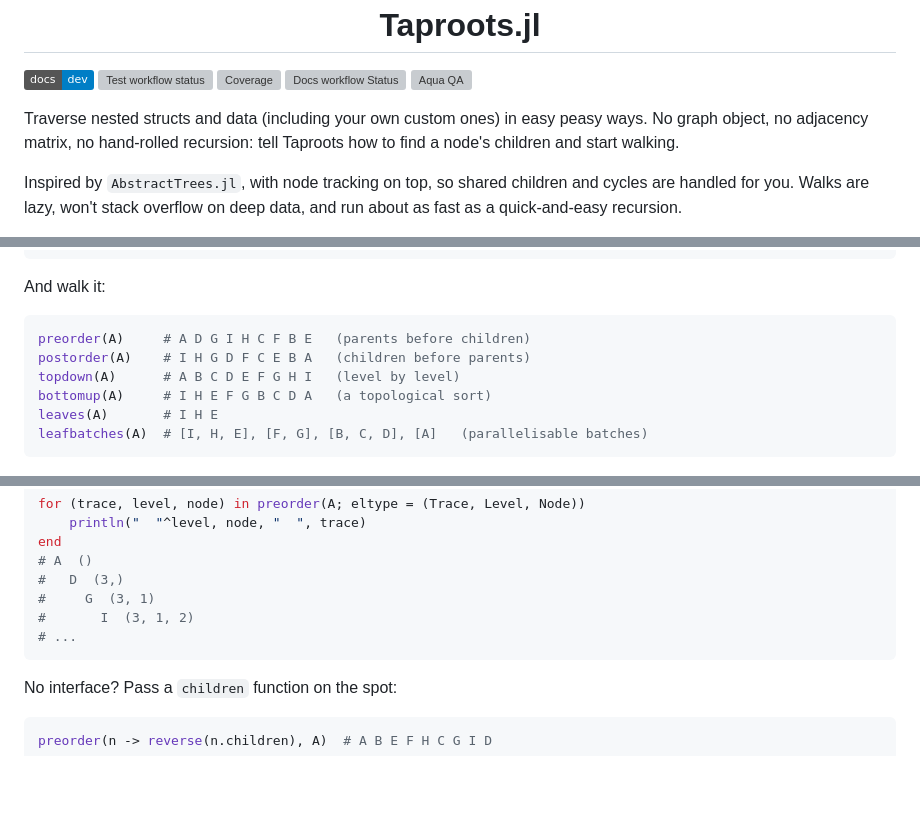
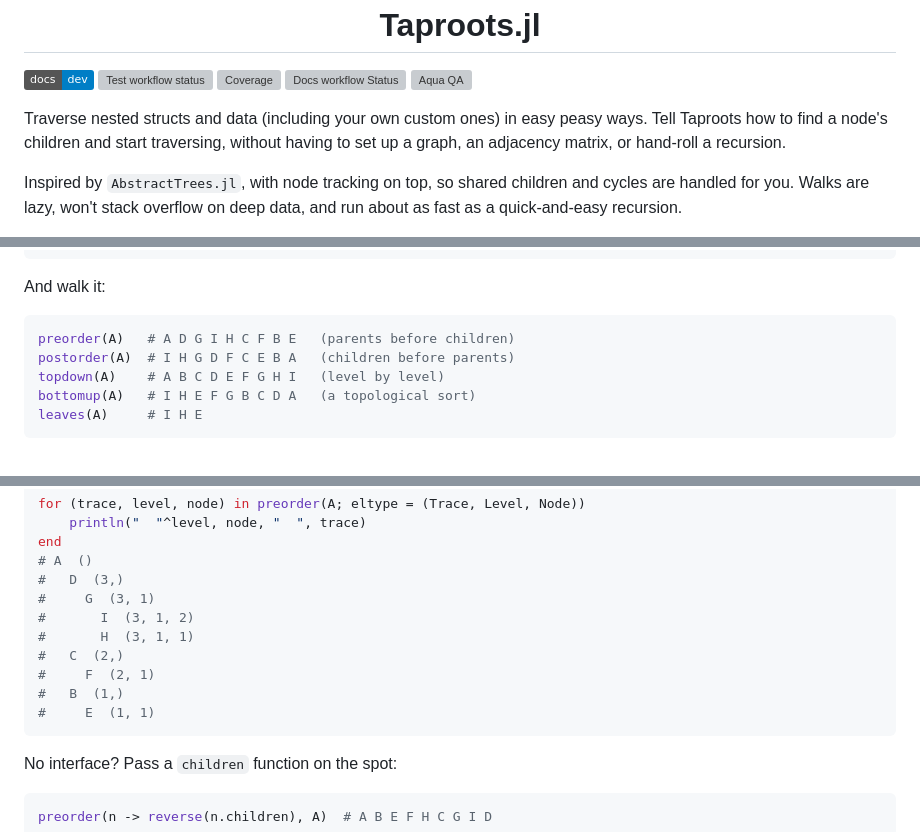
Before and after one commit to TyronCameron/Taproots.jl, a Markdown page: README.md, 3 parts joined by grey strips. Rendered like a GitHub page; badges without logos; blank space fills up the shorter version; grey boxes are pictures that could not be loaded.

Commit message:
README: lead with what Taproots does, drop leafbatches, show full eltype output
Co-Authored-By: Claude Opus 5.5 <noreply@anthropic.com>
Claude-Session: https://claude.ai/code/session_01KHmfLnZTvHgKXp8PfPY7gY

````diff
--- a/README.md
+++ b/README.md
@@ -11,7 +11,7 @@
 [![Docs workflow Status](https://github.com/TyronCameron/Taproots.jl/actions/workflows/doc.yml/badge.svg)](https://github.com/TyronCameron/Taproots.jl/actions/workflows/doc.yml)
 [![Aqua QA](https://juliatesting.github.io/Aqua.jl/dev/assets/badge.svg)](https://github.com/JuliaTesting/Aqua.jl)
 
-Traverse nested structs and data (including your own custom ones) in easy peasy ways. No graph object, no adjacency matrix, no hand-rolled recursion: tell Taproots how to find a node's children and start walking.
+Traverse nested structs and data (including your own custom ones) in easy peasy ways. Tell Taproots how to find a node's children and start traversing, without having to set up a graph, an adjacency matrix, or hand-roll a recursion.
 
 Inspired by `AbstractTrees.jl`, with node tracking on top, so shared children and cycles are handled for you. Walks are lazy, won't stack overflow on deep data, and run about as fast as a quick-and-easy recursion.
 
@@ -49,12 +49,11 @@ A = MyType("A", [B, C, D])
 And walk it:
 
 ```julia
-preorder(A)     # A D G I H C F B E   (parents before children)
-postorder(A)    # I H G D F C E B A   (children before parents)
-topdown(A)      # A B C D E F G H I   (level by level)
-bottomup(A)     # I H E F G B C D A   (a topological sort)
-leaves(A)       # I H E
-leafbatches(A)  # [I, H, E], [F, G], [B, C, D], [A]   (parallelisable batches)
+preorder(A)   # A D G I H C F B E   (parents before children)
+postorder(A)  # I H G D F C E B A   (children before parents)
+topdown(A)    # A B C D E F G H I   (level by level)
+bottomup(A)   # I H E F G B C D A   (a topological sort)
+leaves(A)     # I H E
 ```
 
 <p align="center">
@@ -71,7 +70,11 @@ end
 #   D  (3,)
 #     G  (3, 1)
 #       I  (3, 1, 2)
-# ...
+#       H  (3, 1, 1)
+#   C  (2,)
+#     F  (2, 1)
+#   B  (1,)
+#     E  (1, 1)
 ```
 
 No interface? Pass a `children` function on the spot:
````
